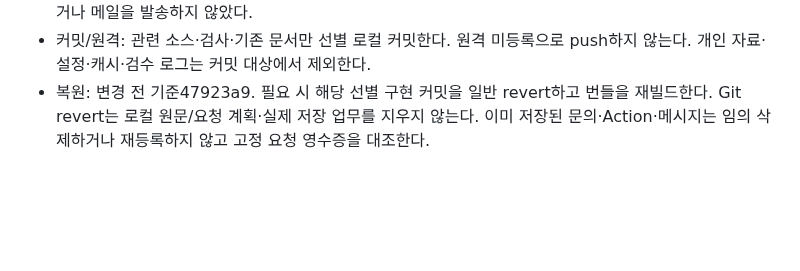
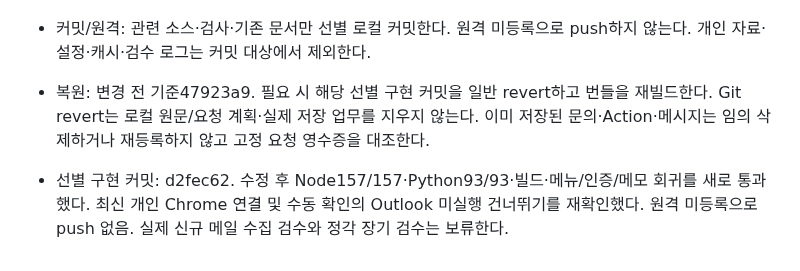
Before and after one commit to Candy-Park/sp-sales-crm, a Markdown page: docs/operations/2026-10-07-outlook-collection.md, the part around the change. GitHub-like rendering; blank space fills up the shorter version.

Commit message:
Record mail automation verification and remaining live checks

```diff
--- a/docs/operations/2026-10-07-outlook-collection.md
+++ b/docs/operations/2026-10-07-outlook-collection.md
@@ -639,3 +639,5 @@ Chrome의 기존 메인 CRM 탭은 없고 새 4317 탭은 로그인 화면이었
 - 실제 검수/보류: 최신 개인 Chrome은 저장 계정으로 연결했다. 원래 로그인 탭은 새로고침하지 않아 기존 세션을 보존했다. 실제 수동 수집은 Outlook 미실행으로 건너뛰었다. 사용자는 Outlook 실행만 요청받았으며 실행 전 실제 신규 등록·이력 반영·정각 장기 운영을 완료로 기록하지 않는다. 자료 내용을 대신 판단하거나 메일을 발송하지 않았다.
 - 커밋/원격: 관련 소스·검사·기존 문서만 선별 로컬 커밋한다. 원격 미등록으로 push하지 않는다. 개인 자료·설정·캐시·검수 로그는 커밋 대상에서 제외한다.
 - 복원: 변경 전 기준47923a9. 필요 시 해당 선별 구현 커밋을 일반 revert하고 번들을 재빌드한다. Git revert는 로컬 원문/요청 계획·실제 저장 업무를 지우지 않는다. 이미 저장된 문의·Action·메시지는 임의 삭제하거나 재등록하지 않고 고정 요청 영수증을 대조한다.
+
+- 선별 구현 커밋: d2fec62. 수정 후 Node157/157·Python93/93·빌드·메뉴/인증/메모 회귀를 새로 통과했다. 최신 개인 Chrome 연결 및 수동 확인의 Outlook 미실행 건너뛰기를 재확인했다. 원격 미등록으로 push 없음. 실제 신규 메일 수집 검수와 정각 장기 검수는 보류한다.
```
